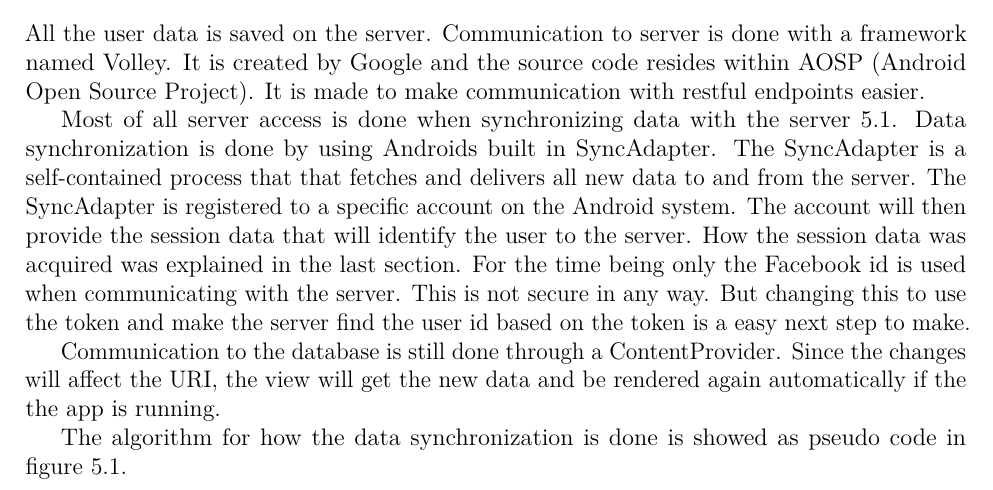
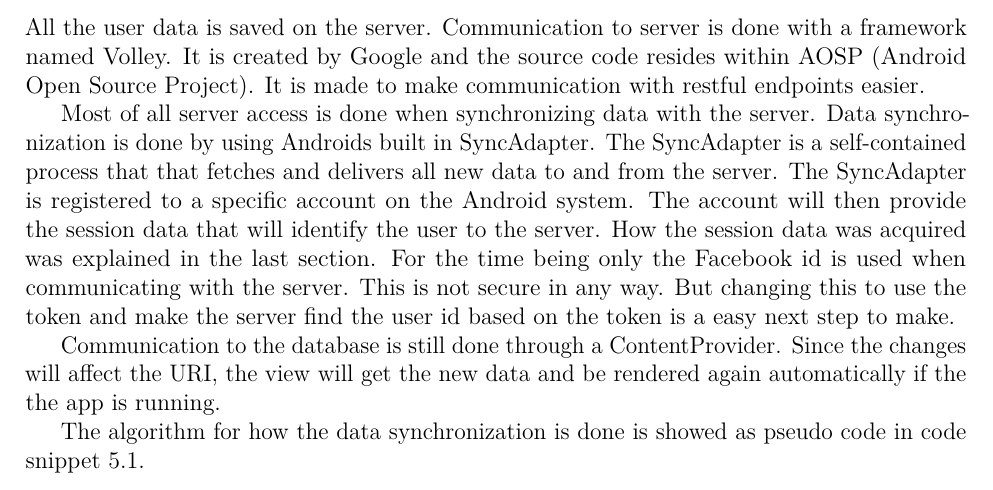
Before and after one commit to haavardlian/IT2901, a LaTeX thesis (report/rapport.tex, which reads report/ch/architecture/sec/app.tex): part of page 44 of 110, cut so that both start at the same text. Compiled offline with pdfLaTeX.

Commit message:
Small changes to architecture

```diff
--- a/report/ch/architecture/sec/app.tex
+++ b/report/ch/architecture/sec/app.tex
@@ -73,12 +73,12 @@ Other OAuthV2.0 authentication providers can also be used (Twitter, Google, your
 
 All the user data is saved on the server. Communication to server is done with a framework named Volley. It is created by Google and the source code resides within AOSP (Android Open Source Project). It is made to make communication with restful endpoints easier.
 
-Most of all server access is done when synchronizing data with the server~\ref{fig:architecture}.
+Most of all server access is done when synchronizing data with the server.
 Data synchronization is done by using Androids built in SyncAdapter. The SyncAdapter is a self-contained process that that fetches and delivers all new data to and from the server. The SyncAdapter is registered to a specific account on the Android system. The account will then provide the session data that will identify the user to the server. How the session data was acquired was explained in the last section. For the time being only the Facebook id is used when communicating with the server. This is not secure in any way. But changing this to use the token and make the server find the user id based on the token is a easy next step to make.
 
 Communication to the database is still done through a ContentProvider. Since the changes will affect the URI, the view will get the new data and be rendered again automatically if the the app is running.
 
-The algorithm for how the data synchronization is done is showed as pseudo code in figure~\ref{fig:algorithm_sync}.
+The algorithm for how the data synchronization is done is showed as pseudo code in code snippet~\ref{fig:algorithm_sync}.
 
 %Pseudo code for the sync
 
```
Also changed, not shown: report/ch/architecture/sec/server.tex (+2 -1 lines).
